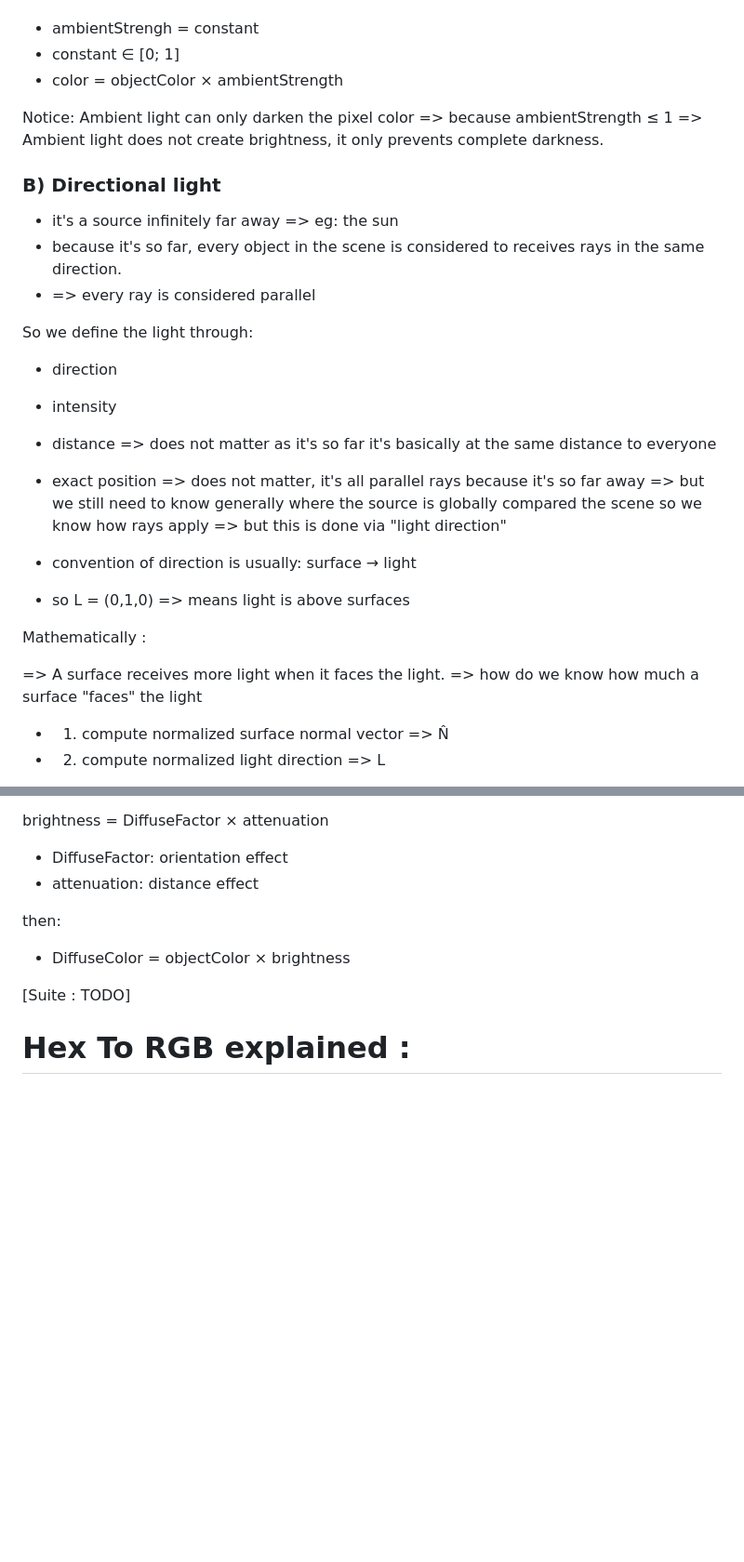
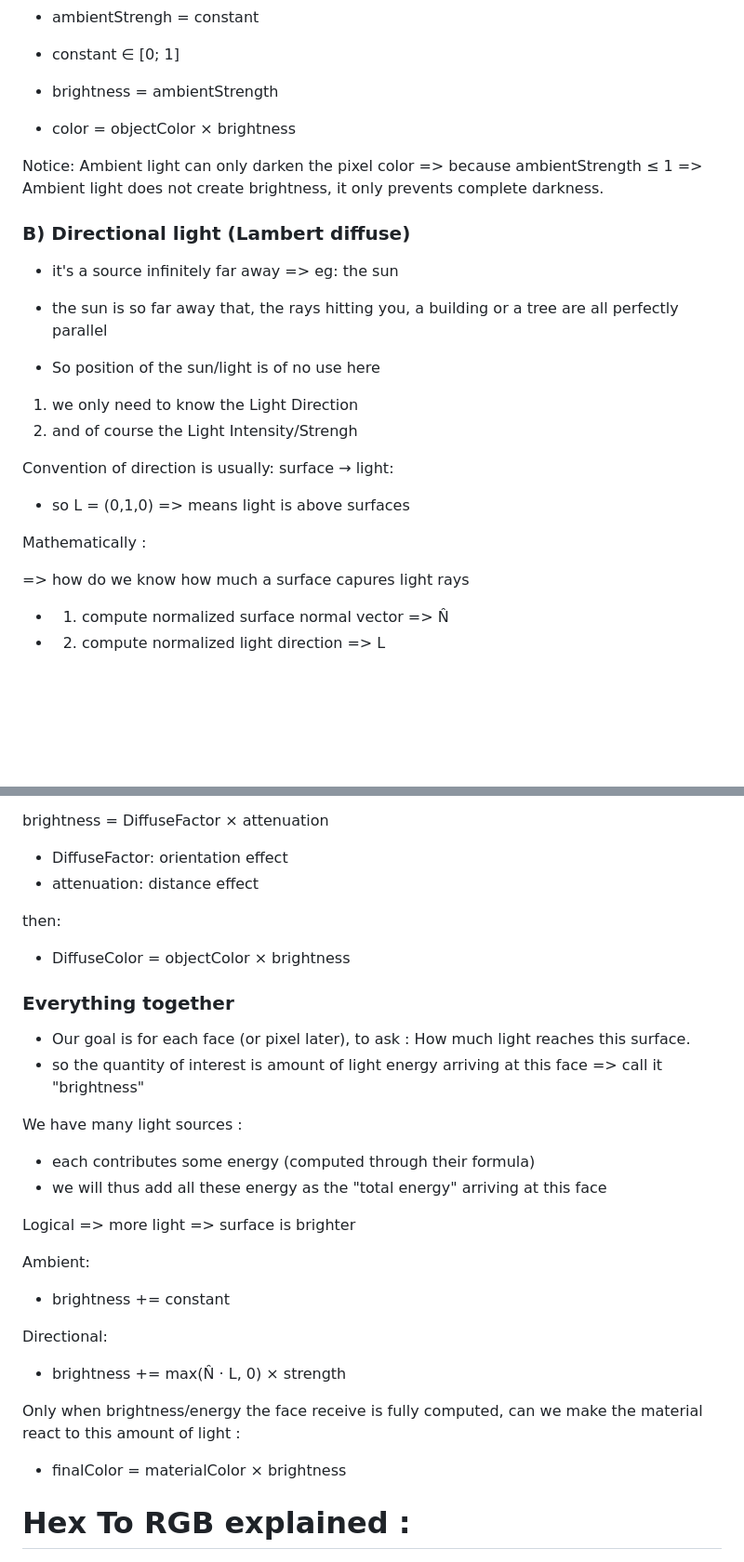
Before and after one commit to Imran-Aknaf/Graphic-Shapes, a Markdown page: README.md, 2 parts joined by grey strips. Shown at 93% size. GitHub-like rendering; blank space fills up the shorter version.

```diff
--- a/README.md
+++ b/README.md
@@ -691,30 +691,28 @@ Mathematically :
 
 - ambientStrengh = constant
 - constant ∈ [0; 1]
-- color = objectColor × ambientStrength
+
+- brightness = ambientStrength
+- color = objectColor × brightness
 
 Notice: Ambient light can only darken the pixel color => because ambientStrength ≤ 1 => Ambient light does not create brightness, it only prevents complete darkness.
 
-### B) Directional light
+### B) Directional light (Lambert diffuse)
 
 - it's a source infinitely far away => eg: the sun
-- because it's so far, every object in the scene is considered to receives rays in the same direction.
-- => every ray is considered parallel
+- the sun is so far away that, the rays hitting you, a building or a tree are all perfectly parallel
 
-So we define the light through:
-- direction
-- intensity
+- So position of the sun/light is of no use here
+1. we only need to know the Light Direction
+2. and of course the Light Intensity/Strengh
 
-- distance => does not matter as it's so far it's basically at the same distance to everyone
-- exact position => does not matter, it's all parallel rays because it's so far away => but we still need to know generally where the source is globally compared the scene so we know how rays apply => but this is done via "light direction"
 
-- convention of direction is usually: surface → light
+Convention of direction is usually: surface → light:
 - so L = (0,1,0) => means light is above surfaces
 
 Mathematically :
 
-=> A surface receives more light when it faces the light.
-=> how do we know how much a surface "faces" the light
+=> how do we know how much a surface capures light rays
 
 - 1. compute normalized surface normal vector => N̂
 - 2. compute normalized light direction => L
@@ -789,7 +790,25 @@ brightness = DiffuseFactor × attenuation
 then:
 - DiffuseColor = objectColor × brightness
 
-[Suite : TODO]
+
+### Everything together
+- Our goal is for each face (or pixel later), to ask : How much light reaches this surface.
+- so the quantity of interest is amount of light energy arriving at this face => call it "brightness"
+
+We have many light sources :
+- each contributes some energy (computed through their formula)
+- we will thus add all these energy as the "total energy" arriving at this face
+
+Logical => more light => surface is brighter
+
+Ambient:
+- brightness += constant
+
+Directional:
+- brightness += max(N̂ · L, 0) × strength
+
+Only when brightness/energy the face receive is fully computed, can we make the material react to this amount of light :
+- finalColor = materialColor × brightness
 
 # Hex To RGB explained :
 ![Hex to RGB](./illustrations/HexToRGB.png)
```
Also changed, not shown: other parts of README.md (+33 -1 lines), Idea.md (+7 -0 lines), illustrations/direction-light-control.png (added), illustrations/directional-light.png (added), 3 other files.
